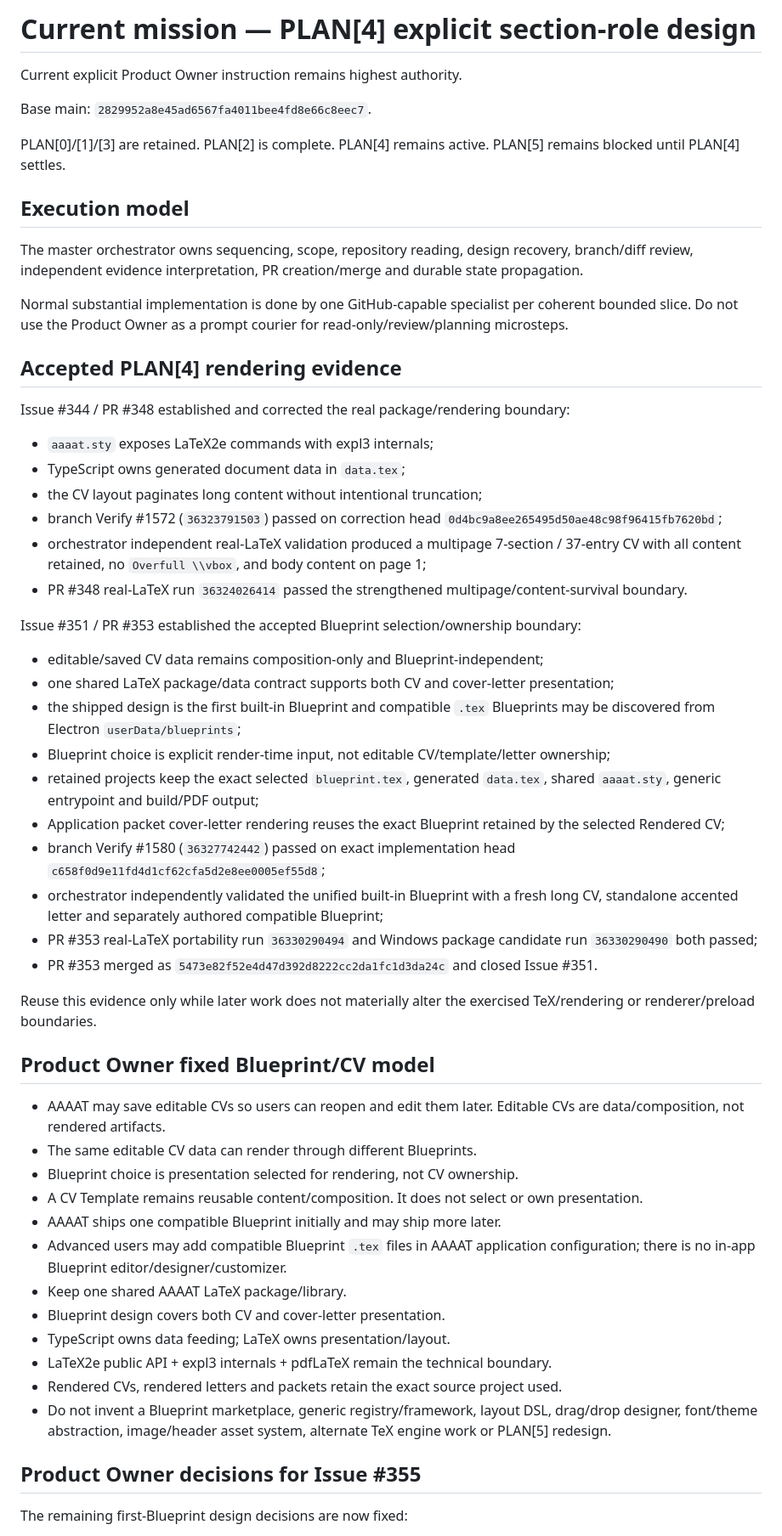
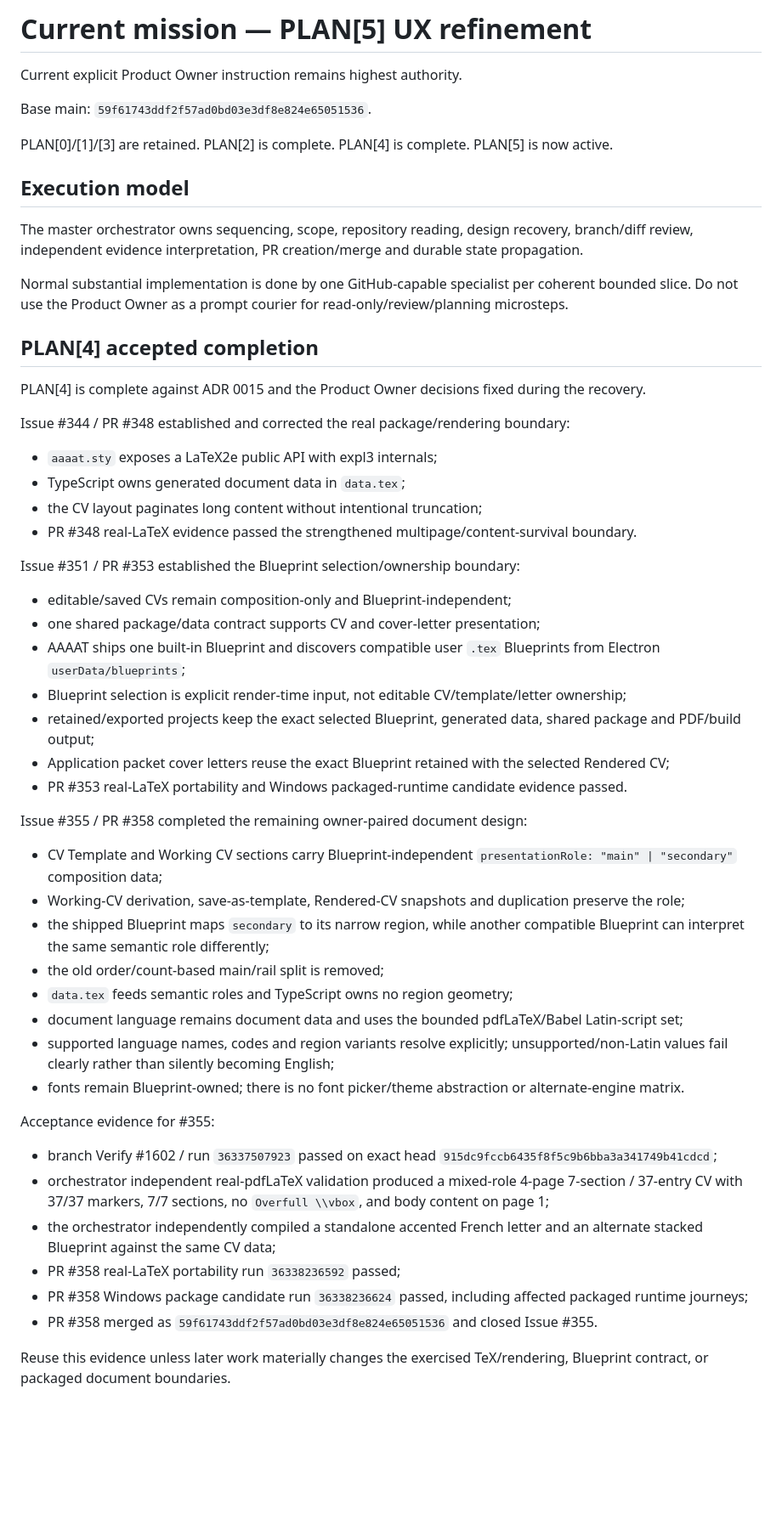
Before and after one commit to DidacLL/AAAAT, a Markdown page: .agentic/CURRENT_MISSION.md, the part around one of its changes. Shown at 85% size. Drawn GitHub-style; blank space fills up the shorter version.

Commit message:
Record PLAN[4] completion and activate PLAN[5]

```diff
--- a/.agentic/CURRENT_MISSION.md
+++ b/.agentic/CURRENT_MISSION.md
@@ -1,10 +1,10 @@
-# Current mission — PLAN[4] explicit section-role design
+# Current mission — PLAN[5] UX refinement
 
 Current explicit Product Owner instruction remains highest authority.
 
-Base main: `2829952a8e45ad6567fa4011bee4fd8e66c8eec7`.
+Base main: `59f61743ddf2f57ad0bd03e3df8e824e65051536`.
 
-PLAN[0]/[1]/[3] are retained. PLAN[2] is complete. PLAN[4] remains active. PLAN[5] remains blocked until PLAN[4] settles.
+PLAN[0]/[1]/[3] are retained. PLAN[2] is complete. PLAN[4] is complete. PLAN[5] is now active.
 
 ## Execution model
 
@@ -12,48 +12,46 @@ The master orchestrator owns sequencing, scope, repository reading, design recov
 
 Normal substantial implementation is done by one GitHub-capable specialist per coherent bounded slice. Do not use the Product Owner as a prompt courier for read-only/review/planning microsteps.
 
-## Accepted PLAN[4] rendering evidence
+## PLAN[4] accepted completion
+
+PLAN[4] is complete against ADR 0015 and the Product Owner decisions fixed during the recovery.
 
 Issue #344 / PR #348 established and corrected the real package/rendering boundary:
 
-- `aaaat.sty` exposes LaTeX2e commands with expl3 internals;
+- `aaaat.sty` exposes a LaTeX2e public API with expl3 internals;
 - TypeScript owns generated document data in `data.tex`;
 - the CV layout paginates long content without intentional truncation;
-- branch Verify #1572 (`36323791503`) passed on correction head `0d4bc9a8ee265495d50ae48c98f96415fb7620bd`;
-- orchestrator independent real-LaTeX validation produced a multipage 7-section / 37-entry CV with all content retained, no `Overfull \\vbox`, and body content on page 1;
-- PR #348 real-LaTeX run `36324026414` passed the strengthened multipage/content-survival boundary.
+- PR #348 real-LaTeX evidence passed the strengthened multipage/content-survival boundary.
 
-Issue #351 / PR #353 established the accepted Blueprint selection/ownership boundary:
+Issue #351 / PR #353 established the Blueprint selection/ownership boundary:
 
-- editable/saved CV data remains composition-only and Blueprint-independent;
-- one shared LaTeX package/data contract supports both CV and cover-letter presentation;
-- the shipped design is the first built-in Blueprint and compatible `.tex` Blueprints may be discovered from Electron `userData/blueprints`;
-- Blueprint choice is explicit render-time input, not editable CV/template/letter ownership;
-- retained projects keep the exact selected `blueprint.tex`, generated `data.tex`, shared `aaaat.sty`, generic entrypoint and build/PDF output;
-- Application packet cover-letter rendering reuses the exact Blueprint retained by the selected Rendered CV;
-- branch Verify #1580 (`36327742442`) passed on exact implementation head `c658f0d9e11fd4d1cf62cfa5d2e8ee0005ef55d8`;
-- orchestrator independently validated the unified built-in Blueprint with a fresh long CV, standalone accented letter and separately authored compatible Blueprint;
-- PR #353 real-LaTeX portability run `36330290494` and Windows package candidate run `36330290490` both passed;
-- PR #353 merged as `5473e82f52e4d47d392d8222cc2da1fc1d3da24c` and closed Issue #351.
+- editable/saved CVs remain composition-only and Blueprint-independent;
+- one shared package/data contract supports CV and cover-letter presentation;
+- AAAAT ships one built-in Blueprint and discovers compatible user `.tex` Blueprints from Electron `userData/blueprints`;
+- Blueprint selection is explicit render-time input, not editable CV/template/letter ownership;
+- retained/exported projects keep the exact selected Blueprint, generated data, shared package and PDF/build output;
+- Application packet cover letters reuse the exact Blueprint retained with the selected Rendered CV;
+- PR #353 real-LaTeX portability and Windows packaged-runtime candidate evidence passed.
 
-Reuse this evidence only while later work does not materially alter the exercised TeX/rendering or renderer/preload boundaries.
+Issue #355 / PR #358 completed the remaining owner-paired document design:
 
-## Product Owner fixed Blueprint/CV model
+- CV Template and Working CV sections carry Blueprint-independent `presentationRole: "main" | "secondary"` composition data;
+- Working-CV derivation, save-as-template, Rendered-CV snapshots and duplication preserve the role;
+- the shipped Blueprint maps `secondary` to its narrow region, while another compatible Blueprint can interpret the same semantic role differently;
+- the old order/count-based main/rail split is removed;
+- `data.tex` feeds semantic roles and TypeScript owns no region geometry;
+- document language remains document data and uses the bounded pdfLaTeX/Babel Latin-script set;
+- supported language names, codes and region variants resolve explicitly; unsupported/non-Latin values fail clearly rather than silently becoming English;
+- fonts remain Blueprint-owned; there is no font picker/theme abstraction or alternate-engine matrix.
 
-- AAAAT may save editable CVs so users can reopen and edit them later. Editable CVs are data/composition, not rendered artifacts.
-- The same editable CV data can render through different Blueprints.
-- Blueprint choice is presentation selected for rendering, not CV ownership.
-- A CV Template remains reusable content/composition. It does not select or own presentation.
-- AAAAT ships one compatible Blueprint initially and may ship more later.
-- Advanced users may add compatible Blueprint `.tex` files in AAAAT application configuration; there is no in-app Blueprint editor/designer/customizer.
-- Keep one shared AAAAT LaTeX package/library.
-- Blueprint design covers both CV and cover-letter presentation.
-- TypeScript owns data feeding; LaTeX owns presentation/layout.
-- LaTeX2e public API + expl3 internals + pdfLaTeX remain the technical boundary.
-- Rendered CVs, rendered letters and packets retain the exact source project used.
-- Do not invent a Blueprint marketplace, generic registry/framework, layout DSL, drag/drop designer, font/theme abstraction, image/header asset system, alternate TeX engine work or PLAN[5] redesign.
+Acceptance evidence for #355:
 
-## Product Owner decisions for Issue #355
+- branch Verify #1602 / run `36337507923` passed on exact head `915dc9fccb6435f8f5c9b6bba3a341749b41cdcd`;
+- orchestrator independent real-pdfLaTeX validation produced a mixed-role 4-page 7-section / 37-entry CV with 37/37 markers, 7/7 sections, no `Overfull \\vbox`, and body content on page 1;
+- the orchestrator independently compiled a standalone accented French letter and an alternate stacked Blueprint against the same CV data;
+- PR #358 real-LaTeX portability run `36338236592` passed;
+- PR #358 Windows package candidate run `36338236624` passed, including affected packaged runtime journeys;
+- PR #358 merged as `59f61743ddf2f57ad0bd03e3df8e824e65051536` and closed Issue #355.
 
-The remaining first-Blueprint design decisions are now fixed:
+Reuse this evidence unless later work materially changes the exercised TeX/rendering, Blueprint contract, or packaged document boundaries.
 
```
Also changed, not shown: other parts of .agentic/CURRENT_MISSION.md (+20 -22 lines).
